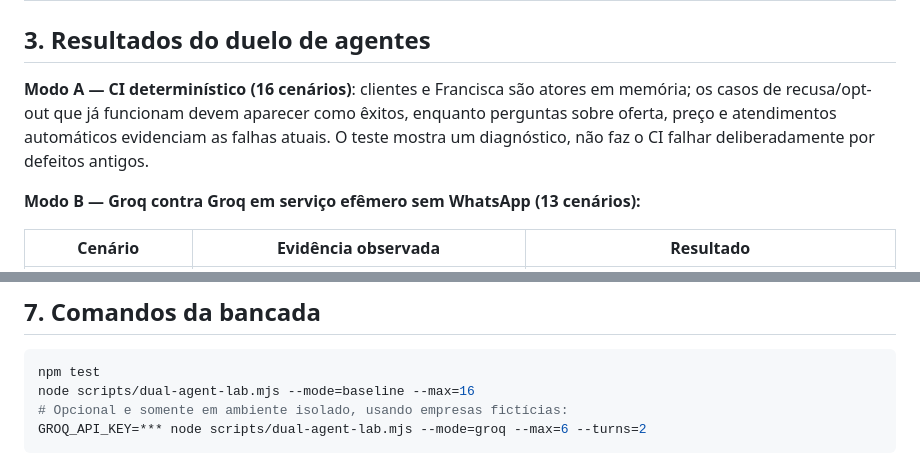
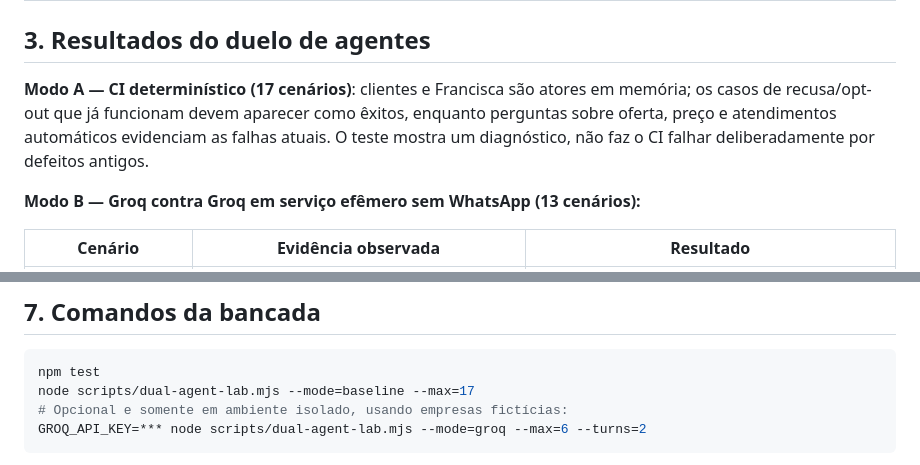
Before and after one commit to WmAgencia/Prospector, a Markdown page: docs/auditoria-prospector-duplo-agente-2026-11-04.md, 2 parts joined by grey strips. GitHub-like rendering.

Commit message:
docs: include composite refusal in 17-case dry-run suite

````diff
--- a/docs/auditoria-prospector-duplo-agente-2026-11-04.md
+++ b/docs/auditoria-prospector-duplo-agente-2026-11-04.md
@@ -39,7 +39,7 @@ Os testes reais entre dois agentes de IA (ambos Groq, com empresas inteiramente
 
 ## 3. Resultados do duelo de agentes
 
-**Modo A — CI determinístico (16 cenários)**: clientes e Francisca são atores em memória; os casos de recusa/opt-out que já funcionam devem aparecer como êxitos, enquanto perguntas sobre oferta, preço e atendimentos automáticos evidenciam as falhas atuais. O teste mostra um diagnóstico, não faz o CI falhar deliberadamente por defeitos antigos.
+**Modo A — CI determinístico (17 cenários)**: clientes e Francisca são atores em memória; os casos de recusa/opt-out que já funcionam devem aparecer como êxitos, enquanto perguntas sobre oferta, preço e atendimentos automáticos evidenciam as falhas atuais. O teste mostra um diagnóstico, não faz o CI falhar deliberadamente por defeitos antigos.
 
 **Modo B — Groq contra Groq em serviço efêmero sem WhatsApp (13 cenários):**
 
@@ -102,7 +102,7 @@ Os testes reais entre dois agentes de IA (ambos Groq, com empresas inteiramente
 
 ```bash
 npm test
-node scripts/dual-agent-lab.mjs --mode=baseline --max=16
+node scripts/dual-agent-lab.mjs --mode=baseline --max=17
 # Opcional e somente em ambiente isolado, usando empresas fictícias:
 GROQ_API_KEY=*** node scripts/dual-agent-lab.mjs --mode=groq --max=6 --turns=2
 ```
````
